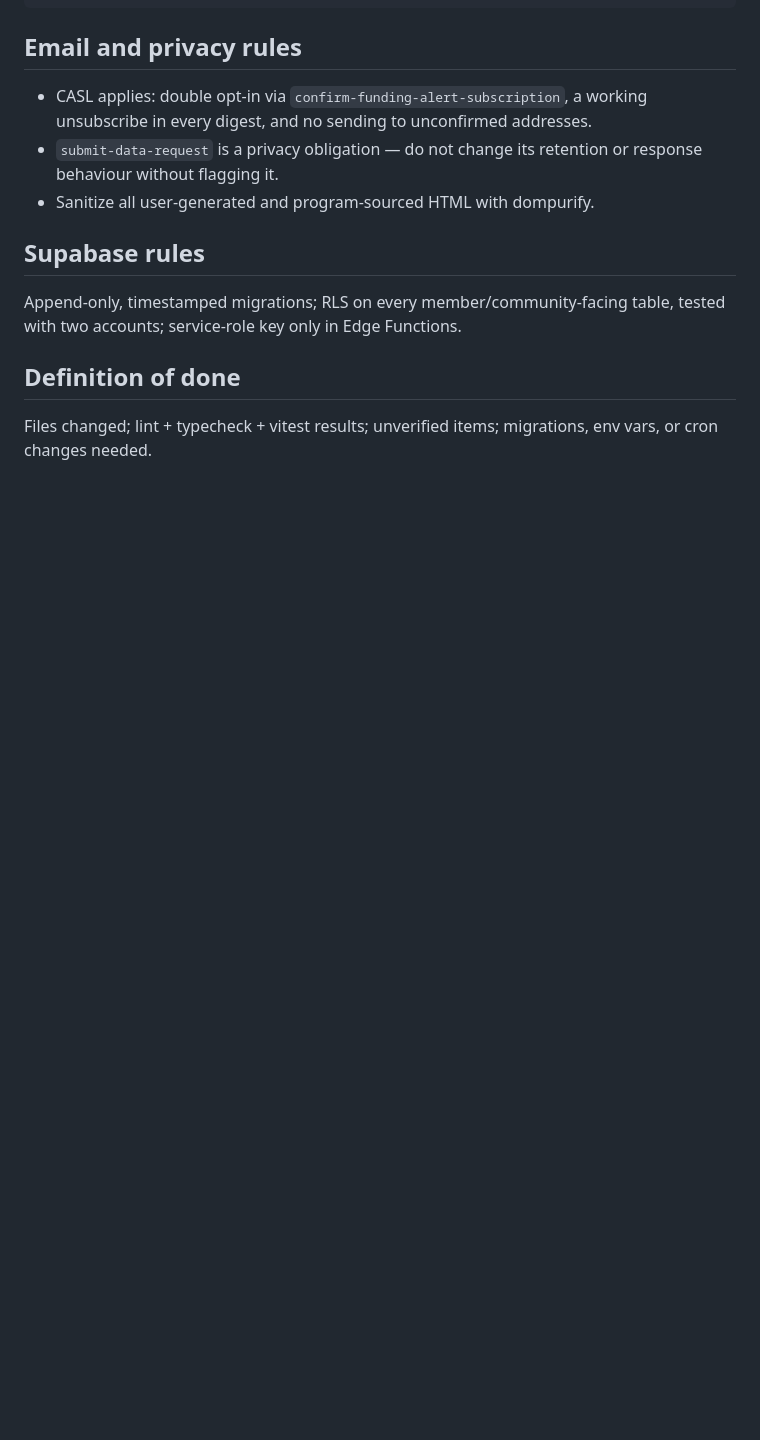
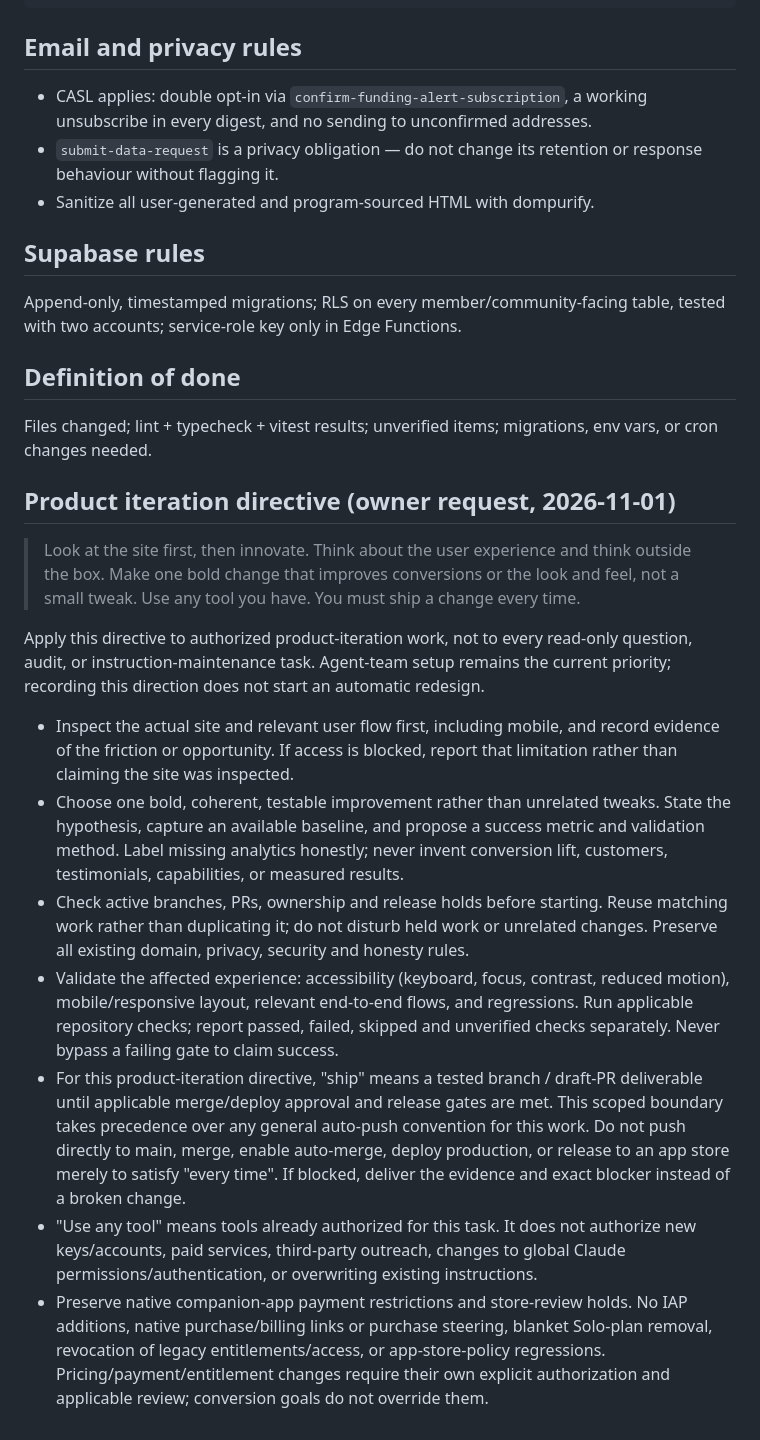
Before and after one commit to Tilak1612/indigenous-rising-ai, a Markdown page: CLAUDE.md, the part around the change. Rendered like a GitHub page; blank space fills up the shorter version.

Commit message:
docs: add evidence-led product iteration directive

```diff
--- a/CLAUDE.md
+++ b/CLAUDE.md
@@ -69,3 +69,40 @@ tested with two accounts; service-role key only in Edge Functions.
 ## Definition of done
 Files changed; lint + typecheck + vitest results; unverified items; migrations,
 env vars, or cron changes needed.
+
+## Product iteration directive (owner request, 2026-11-01)
+
+> Look at the site first, then innovate. Think about the user experience and think outside the box. Make one bold change that improves conversions or the look and feel, not a small tweak. Use any tool you have. You must ship a change every time.
+
+Apply this directive to authorized product-iteration work, not to every read-only
+question, audit, or instruction-maintenance task. Agent-team setup remains the
+current priority; recording this direction does not start an automatic redesign.
+
+- Inspect the actual site and relevant user flow first, including mobile, and
+  record evidence of the friction or opportunity. If access is blocked, report
+  that limitation rather than claiming the site was inspected.
+- Choose one bold, coherent, testable improvement rather than unrelated tweaks.
+  State the hypothesis, capture an available baseline, and propose a success
+  metric and validation method. Label missing analytics honestly; never invent
+  conversion lift, customers, testimonials, capabilities, or measured results.
+- Check active branches, PRs, ownership and release holds before starting. Reuse
+  matching work rather than duplicating it; do not disturb held work or unrelated
+  changes. Preserve all existing domain, privacy, security and honesty rules.
+- Validate the affected experience: accessibility (keyboard, focus, contrast,
+  reduced motion), mobile/responsive layout, relevant end-to-end flows, and
+  regressions. Run applicable repository checks; report passed, failed, skipped
+  and unverified checks separately. Never bypass a failing gate to claim success.
+- For this product-iteration directive, "ship" means a tested branch / draft-PR
+  deliverable until applicable merge/deploy approval and release gates are met.
+  This scoped boundary takes precedence over any general auto-push convention
+  for this work. Do not push directly to main, merge, enable auto-merge, deploy
+  production, or release to an app store merely to satisfy "every time".
+  If blocked, deliver the evidence and exact blocker instead of a broken change.
+- "Use any tool" means tools already authorized for this task. It does not
+  authorize new keys/accounts, paid services, third-party outreach, changes to
+  global Claude permissions/authentication, or overwriting existing instructions.
+- Preserve native companion-app payment restrictions and store-review holds.
+  No IAP additions, native purchase/billing links or purchase steering, blanket
+  Solo-plan removal, revocation of legacy entitlements/access, or app-store-policy
+  regressions. Pricing/payment/entitlement changes require their own explicit
+  authorization and applicable review; conversion goals do not override them.
```
